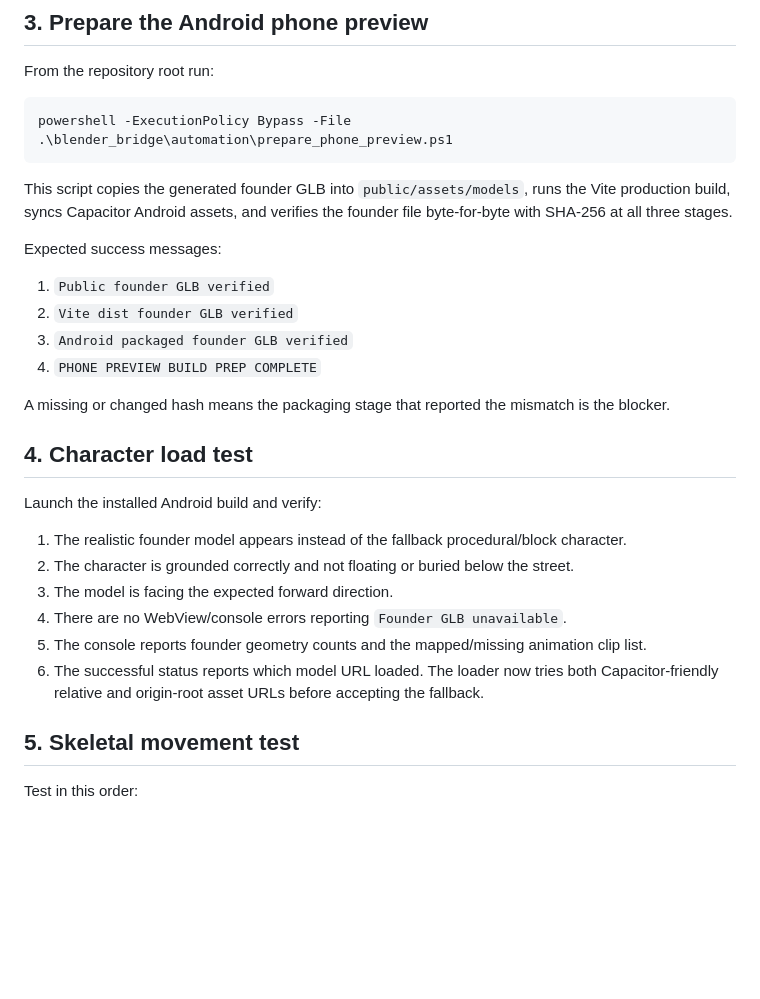
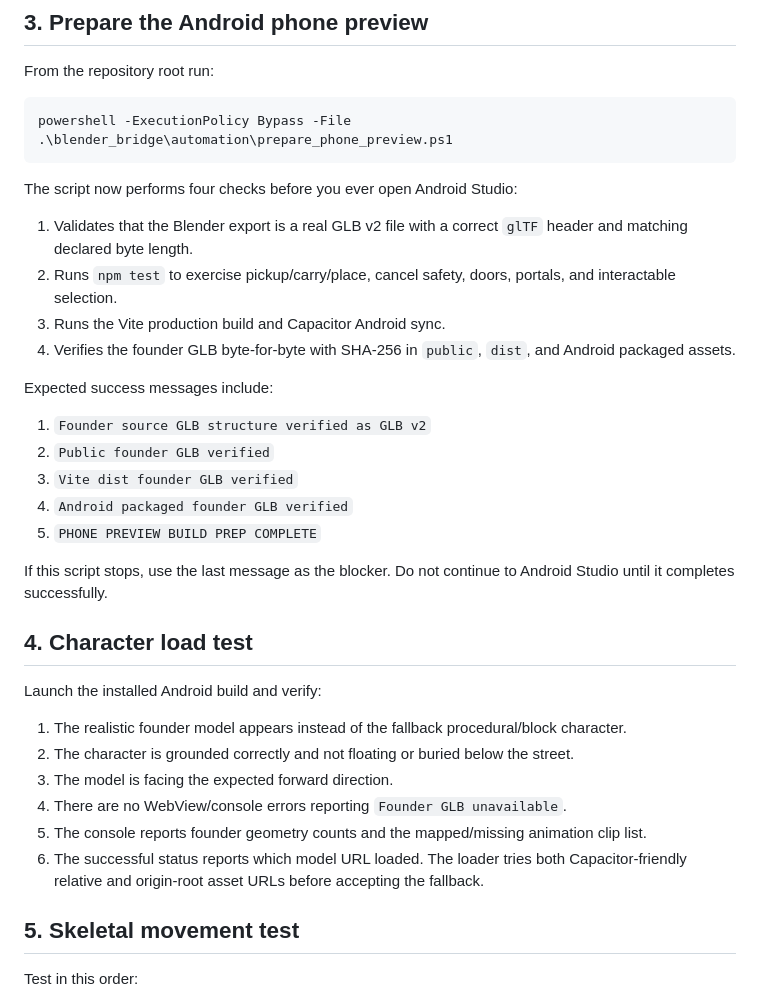
Before and after one commit to highk917-ux/sum-greatness-build-your-empire, a Markdown page: docs/CHARACTER_MORNING_TEST.md, the part around one of its changes. Rendered like a GitHub page; blank space fills up the shorter version.

Commit message:
docs: refresh morning founder validation checklist

````diff
--- a/docs/CHARACTER_MORNING_TEST.md
+++ b/docs/CHARACTER_MORNING_TEST.md
@@ -46,16 +46,22 @@ From the repository root run:
 powershell -ExecutionPolicy Bypass -File .\blender_bridge\automation\prepare_phone_preview.ps1
 ```
 
-This script copies the generated founder GLB into `public/assets/models`, runs the Vite production build, syncs Capacitor Android assets, and verifies the founder file byte-for-byte with SHA-256 at all three stages.
+The script now performs four checks before you ever open Android Studio:
 
-Expected success messages:
+1. Validates that the Blender export is a real GLB v2 file with a correct `glTF` header and matching declared byte length.
+2. Runs `npm test` to exercise pickup/carry/place, cancel safety, doors, portals, and interactable selection.
+3. Runs the Vite production build and Capacitor Android sync.
+4. Verifies the founder GLB byte-for-byte with SHA-256 in `public`, `dist`, and Android packaged assets.
 
-1. `Public founder GLB verified`
-2. `Vite dist founder GLB verified`
-3. `Android packaged founder GLB verified`
-4. `PHONE PREVIEW BUILD PREP COMPLETE`
+Expected success messages include:
 
-A missing or changed hash means the packaging stage that reported the mismatch is the blocker.
+1. `Founder source GLB structure verified as GLB v2`
+2. `Public founder GLB verified`
+3. `Vite dist founder GLB verified`
+4. `Android packaged founder GLB verified`
+5. `PHONE PREVIEW BUILD PREP COMPLETE`
+
+If this script stops, use the last message as the blocker. Do not continue to Android Studio until it completes successfully.
 
 ## 4. Character load test
 
@@ -66,7 +72,7 @@ Launch the installed Android build and verify:
 3. The model is facing the expected forward direction.
 4. There are no WebView/console errors reporting `Founder GLB unavailable`.
 5. The console reports founder geometry counts and the mapped/missing animation clip list.
-6. The successful status reports which model URL loaded. The loader now tries both Capacitor-friendly relative and origin-root asset URLs before accepting the fallback.
+6. The successful status reports which model URL loaded. The loader tries both Capacitor-friendly relative and origin-root asset URLs before accepting the fallback.
 
 ## 5. Skeletal movement test
 
````
Also changed, not shown: other parts of docs/CHARACTER_MORNING_TEST.md (+8 -3 lines).
